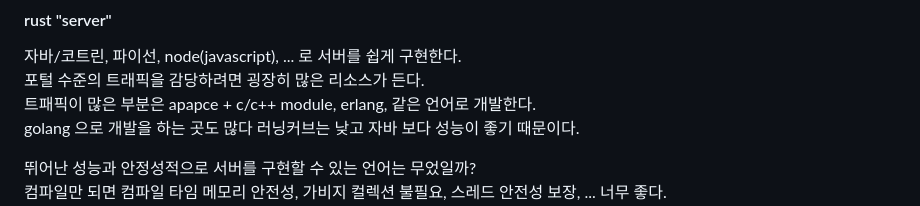
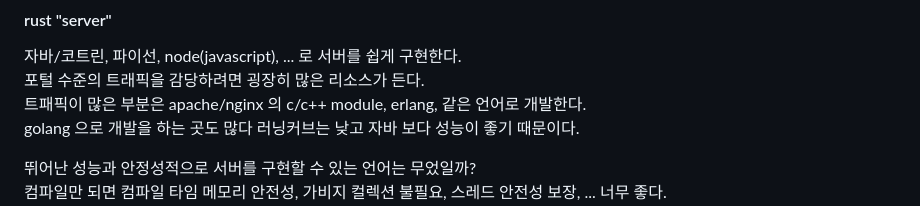
Before and after one commit to rhinoce23/tarantula, a Markdown page: README.md, the part around the change. Rendered like a GitHub page.

Commit message:
fix typo

```diff
--- a/README.md
+++ b/README.md
@@ -34,7 +34,7 @@ LLM 없었다면 구현하기가 쉽지 않았을거다.
 #### rust "server"
 자바/코트린, 파이선, node(javascript), ... 로 서버를 쉽게 구현한다.
 포털 수준의 트래픽을 감당하려면 굉장히 많은 리소스가 든다.
-트패픽이 많은 부분은 apapce + c/c++ module, erlang, 같은 언어로 개발한다.
+트패픽이 많은 부분은 apache/nginx 의 c/c++ module, erlang, 같은 언어로 개발한다.
 golang 으로 개발을 하는 곳도 많다 러닝커브는 낮고 자바 보다 성능이 좋기 때문이다.
 
 뛰어난 성능과 안정성적으로 서버를 구현할 수 있는 언어는 무었일까?
```
